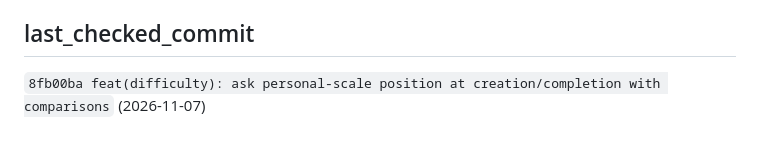
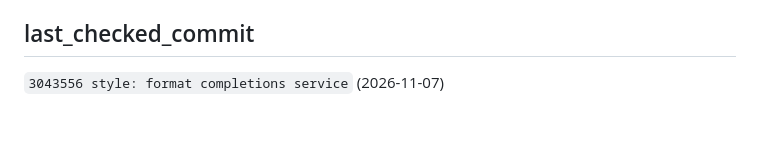
Before and after one commit to lucasteamalt12321/GAL, a Markdown page: memory_bank/progress.md, the part around the change. GitHub-like rendering.

Commit message:
memory bank: unevaluated completion anchors deployed, last_checked_commit 3043556

```diff
--- a/memory_bank/progress.md
+++ b/memory_bank/progress.md
@@ -205,4 +205,4 @@
 
 ## last_checked_commit
 
-`8fb00ba feat(difficulty): ask personal-scale position at creation/completion with comparisons` (2026-11-07)
+`3043556 style: format completions service` (2026-11-07)
```
